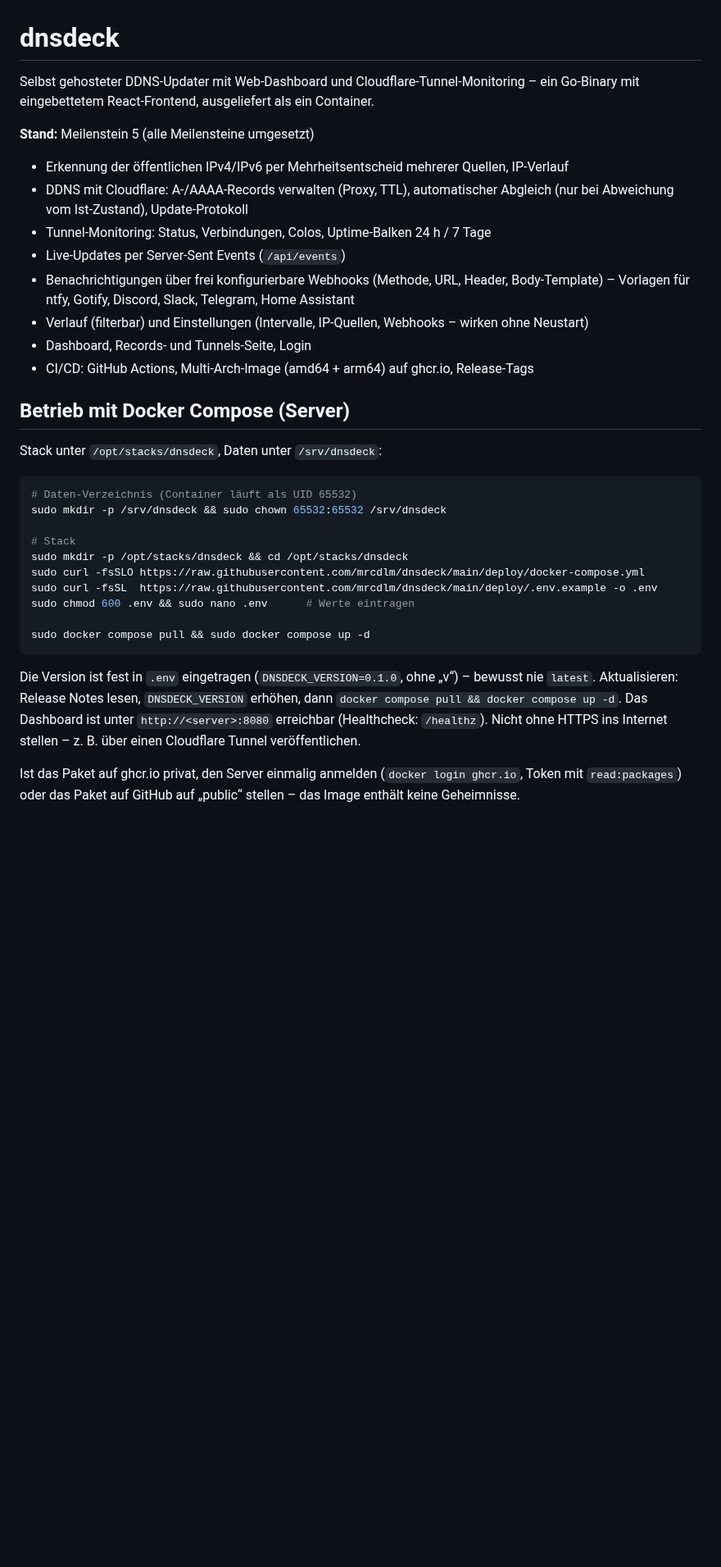
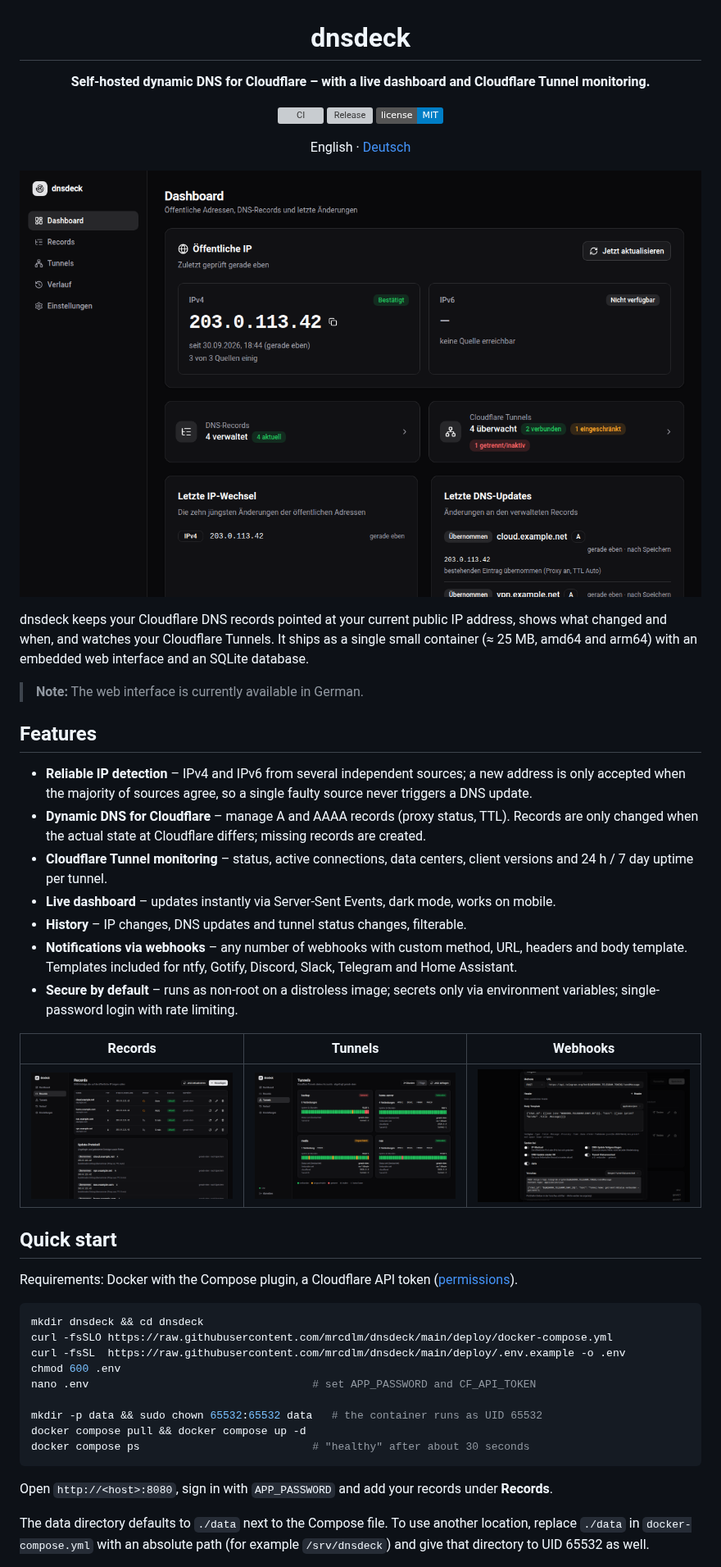
Before and after one commit to mrcdlm/dnsdeck, a Markdown page: README.md, the part around one of its changes. Shown at 82% size. Drawn GitHub-style; pictures changed too: docs/screenshots/dashboard.png (added), docs/screenshots/records.png (added), docs/screenshots/tunnels.png (added); badges without logos; blank space fills up the shorter version; grey boxes are pictures that could not be loaded.

````diff
--- a/README.md
+++ b/README.md
@@ -1,45 +3,64 @@
 # dnsdeck
 
-Selbst gehosteter DDNS-Updater mit Web-Dashboard und Cloudflare-Tunnel-Monitoring –
-ein Go-Binary mit eingebettetem React-Frontend, ausgeliefert als ein Container.
+**Self-hosted dynamic DNS for Cloudflare – with a live dashboard and Cloudflare Tunnel monitoring.**
 
-**Stand:** Meilenstein 5 (alle Meilensteine umgesetzt)
-- Erkennung der öffentlichen IPv4/IPv6 per Mehrheitsentscheid mehrerer Quellen, IP-Verlauf
-- DDNS mit Cloudflare: A-/AAAA-Records verwalten (Proxy, TTL), automatischer Abgleich
-  (nur bei Abweichung vom Ist-Zustand), Update-Protokoll
-- Tunnel-Monitoring: Status, Verbindungen, Colos, Uptime-Balken 24 h / 7 Tage
-- Live-Updates per Server-Sent Events (`/api/events`)
-- Benachrichtigungen über frei konfigurierbare Webhooks (Methode, URL, Header,
-  Body-Template) – Vorlagen für ntfy, Gotify, Discord, Slack, Telegram, Home Assistant
-- Verlauf (filterbar) und Einstellungen (Intervalle, IP-Quellen, Webhooks –
-  wirken ohne Neustart)
-- Dashboard, Records- und Tunnels-Seite, Login
-- CI/CD: GitHub Actions, Multi-Arch-Image (amd64 + arm64) auf ghcr.io, Release-Tags
+[![CI](https://github.com/mrcdlm/dnsdeck/actions/workflows/ci.yml/badge.svg)](https://github.com/mrcdlm/dnsdeck/actions/workflows/ci.yml)
+[![Release](https://img.shields.io/github/v/release/mrcdlm/dnsdeck?sort=semver)](https://github.com/mrcdlm/dnsdeck/releases)
+[![License: MIT](https://img.shields.io/badge/license-MIT-blue.svg)](LICENSE)
 
-## Betrieb mit Docker Compose (Server)
+English · [Deutsch](README.de.md)
 
-Stack unter `/opt/stacks/dnsdeck`, Daten unter `/srv/dnsdeck`:
+![Dashboard](docs/screenshots/dashboard.png)
+
+</div>
+
+dnsdeck keeps your Cloudflare DNS records pointed at your current public IP address, shows
+what changed and when, and watches your Cloudflare Tunnels. It ships as a single small
+container (≈ 25 MB, amd64 and arm64) with an embedded web interface and an SQLite database.
+
+> **Note:** The web interface is currently available in German.
+
+## Features
+
+- **Reliable IP detection** – IPv4 and IPv6 from several independent sources; a new address
+  is only accepted when the majority of sources agree, so a single faulty source never
+  triggers a DNS update.
+- **Dynamic DNS for Cloudflare** – manage A and AAAA records (proxy status, TTL). Records are
+  only changed when the actual state at Cloudflare differs; missing records are created.
+- **Cloudflare Tunnel monitoring** – status, active connections, data centers, client
+  versions and 24 h / 7 day uptime per tunnel.
+- **Live dashboard** – updates instantly via Server-Sent Events, dark mode, works on mobile.
+- **History** – IP changes, DNS updates and tunnel status changes, filterable.
+- **Notifications via webhooks** – any number of webhooks with custom method, URL, headers
+  and body template. Templates included for ntfy, Gotify, Discord, Slack, Telegram and
+  Home Assistant.
+- **Secure by default** – runs as non-root on a distroless image; secrets only via
+  environment variables; single-password login with rate limiting.
+
+| Records | Tunnels | Webhooks |
+|---|---|---|
+| ![Records](docs/screenshots/records.png) | ![Tunnels](docs/screenshots/tunnels.png) | ![Webhooks](docs/screenshots/webhooks.png) |
+
+## Quick start
+
+Requirements: Docker with the Compose plugin, a Cloudflare API token
+([permissions](#cloudflare-api-token)).
 
 ```sh
-# Daten-Verzeichnis (Container läuft als UID 65532)
-sudo mkdir -p /srv/dnsdeck && sudo chown 65532:65532 /srv/dnsdeck
+mkdir dnsdeck && cd dnsdeck
+curl -fsSLO https://raw.githubusercontent.com/mrcdlm/dnsdeck/main/deploy/docker-compose.yml
+curl -fsSL  https://raw.githubusercontent.com/mrcdlm/dnsdeck/main/deploy/.env.example -o .env
+chmod 600 .env
+nano .env                                   # set APP_PASSWORD and CF_API_TOKEN
 
-# Stack
-sudo mkdir -p /opt/stacks/dnsdeck && cd /opt/stacks/dnsdeck
-sudo curl -fsSLO https://raw.githubusercontent.com/mrcdlm/dnsdeck/main/deploy/docker-compose.yml
-sudo curl -fsSL  https://raw.githubusercontent.com/mrcdlm/dnsdeck/main/deploy/.env.example -o .env
-sudo chmod 600 .env && sudo nano .env      # Werte eintragen
-
-sudo docker compose pull && sudo docker compose up -d
+mkdir -p data && sudo chown 65532:65532 data   # the container runs as UID 65532
+docker compose pull && docker compose up -d
+docker compose ps                           # "healthy" after about 30 seconds
 ```
 
-Die Version ist fest in `.env` eingetragen (`DNSDECK_VERSION=0.1.0`, ohne „v“) –
-bewusst nie `latest`. Aktualisieren: Release Notes lesen, `DNSDECK_VERSION` erhöhen,
-dann `docker compose pull && docker compose up -d`. Das Dashboard ist
-unter `http://<server>:8080` erreichbar (Healthcheck: `/healthz`). Nicht ohne HTTPS
-ins Internet stellen – z. B. über einen Cloudflare Tunnel veröffentlichen.
+Open `http://<host>:8080`, sign in with `APP_PASSWORD` and add your records under **Records**.
 
-Ist das Paket auf ghcr.io privat, den Server einmalig anmelden
-(`docker login ghcr.io`, Token mit `read:packages`) oder das Paket auf GitHub
-auf „public“ stellen – das Image enthält keine Geheimnisse.
+The data directory defaults to `./data` next to the Compose file. To use another location,
+replace `./data` in `docker-compose.yml` with an absolute path (for example `/srv/dnsdeck`)
+and give that directory to UID 65532 as well.
 
````
Also changed, not shown: other parts of README.md (+116 -83 lines), CHANGELOG.md (added, +29 -0 lines), CLAUDE.md (+1 -1 lines), README.de.md (added, +213 -0 lines), SECURITY.md (added, +24 -0 lines), 8 other files.
